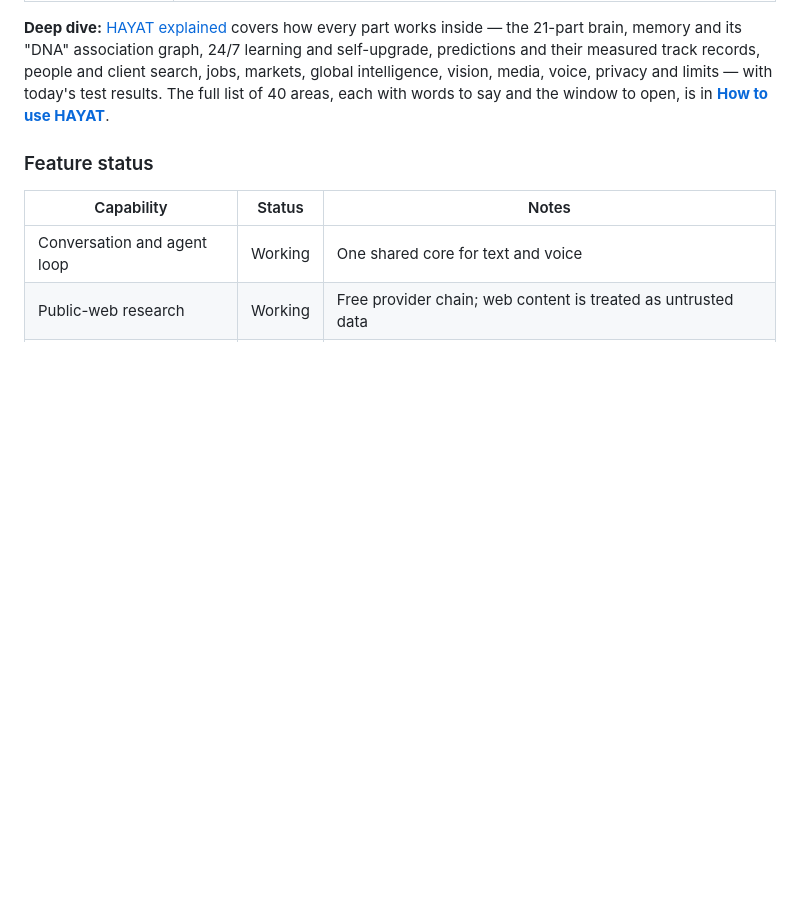
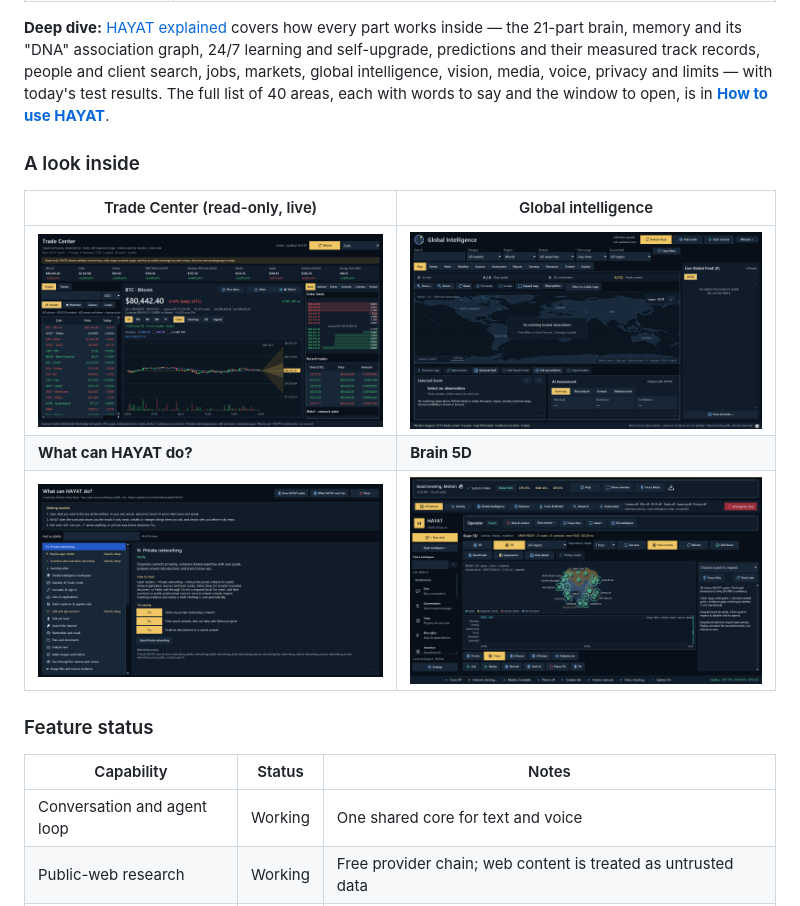
Before and after one commit to mohsinkhanshaik/HAYAT, a Markdown page: README.md, the part around the change. GitHub-like rendering; pictures changed too: docs/images/global-intelligence.png (added), docs/images/trade-center.png (added), docs/images/what-can-hayat-do.png (added); blank space fills up the shorter version.

Commit message:
docs: screenshot gallery

```diff
--- a/README.md
+++ b/README.md
@@ -59,6 +59,14 @@ memory and its "DNA" association graph, 24/7 learning and self-upgrade, predicti
 records, people and client search, jobs, markets, global intelligence, vision, media, voice, privacy and limits —
 with today's test results. The full list of 40 areas, each with words to say and the window to open, is in
 **[How to use HAYAT](docs/how-to-use-hayat.md)**.
+
+### A look inside
+
+| Trade Center (read-only, live) | Global intelligence |
+| --- | --- |
+| <img src="docs/images/trade-center.png" alt="Trade Center: live Bitcoin chart with forecast range, order book and recent trades" width="420"> | <img src="docs/images/global-intelligence.png" alt="Global intelligence: world map with feeds, filters and event assessment" width="420"> |
+| **What can HAYAT do?** | **Brain 5D** |
+| <img src="docs/images/what-can-hayat-do.png" alt="The capability guide with 40 areas and Try buttons" width="420"> | <img src="docs/images/brain.png" alt="Brain 5D: HAYAT's 21 subsystems on a 3D brain with an activity timeline" width="420"> |
 
 ### Feature status
 
```
